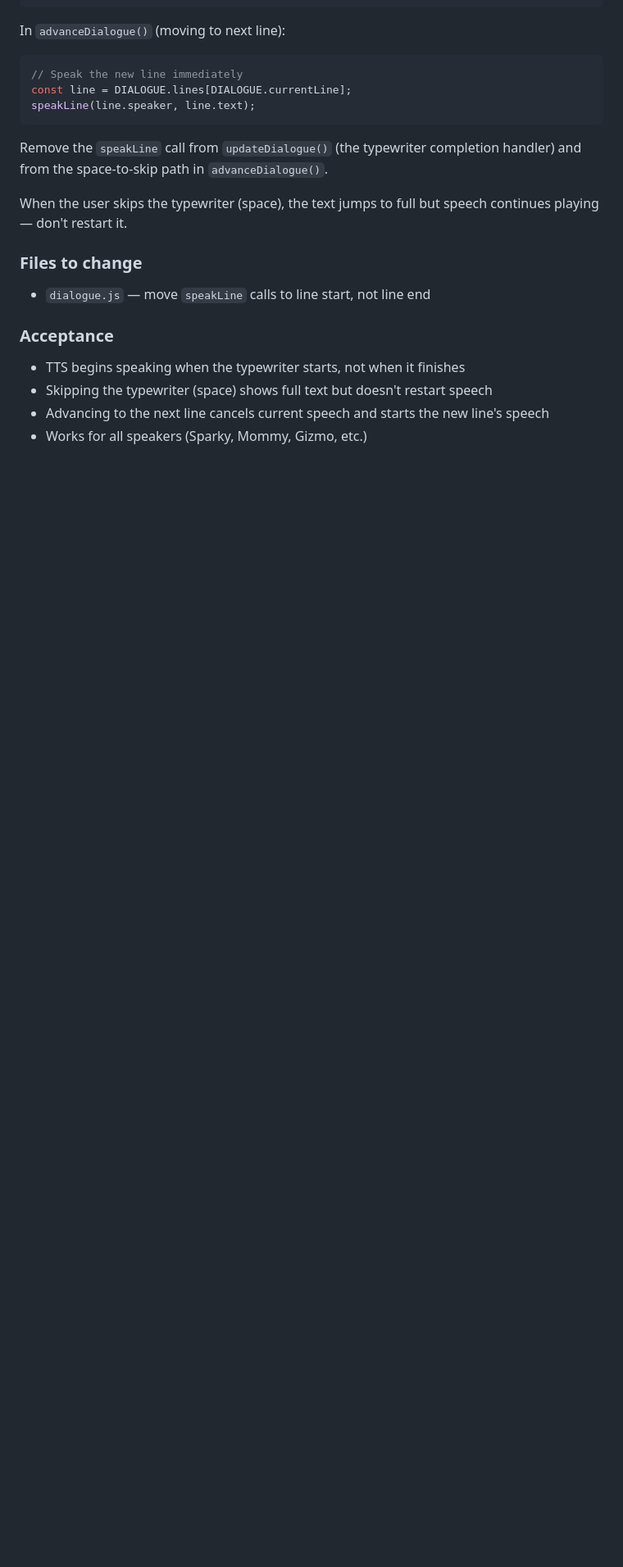
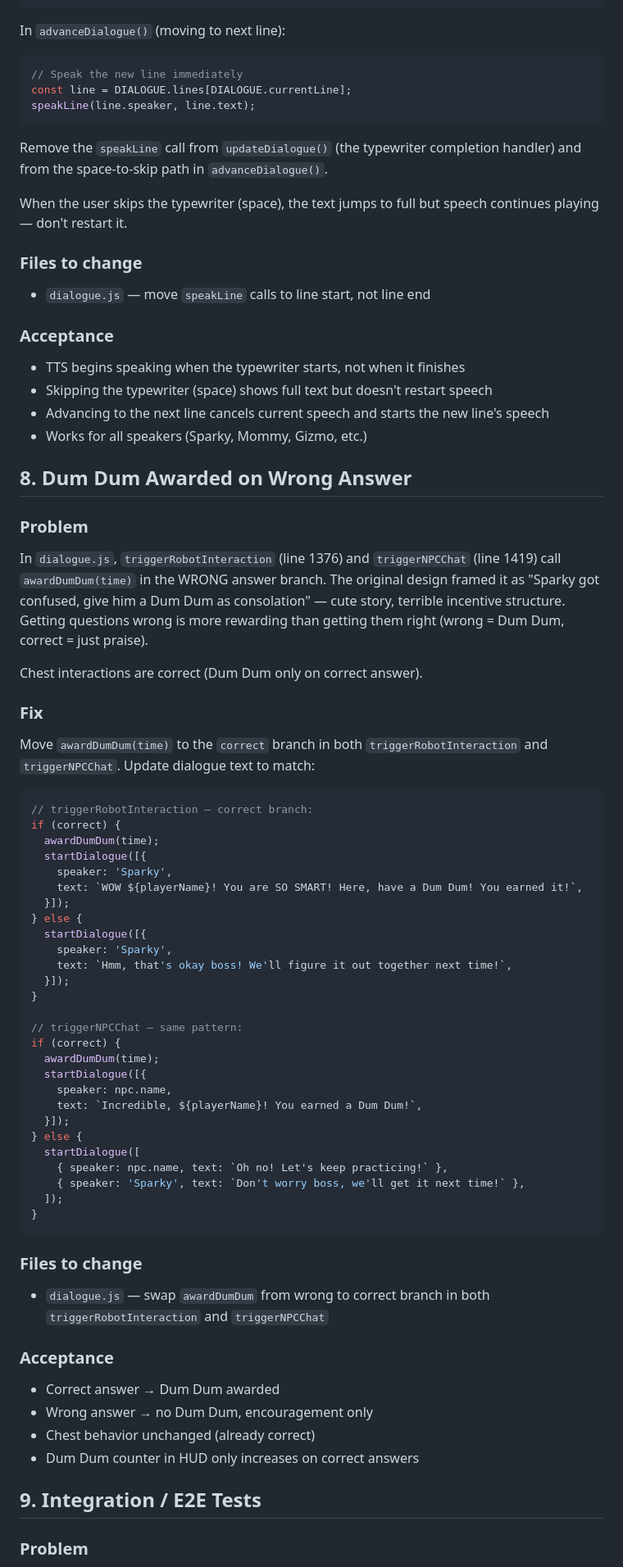
Before and after one commit to rabbiveesh/robot-game, a Markdown page: docs/post-playtest-fixes.md, the part around one of its changes. Shown at 82% size. GitHub-like rendering; blank space fills up the shorter version.

````diff
--- a/docs/post-playtest-fixes.md
+++ b/docs/post-playtest-fixes.md
@@ -326,3 +326,61 @@ When the user skips the typewriter (space), the text jumps to full but speech co
 - Skipping the typewriter (space) shows full text but doesn't restart speech
 - Advancing to the next line cancels current speech and starts the new line's speech
 - Works for all speakers (Sparky, Mommy, Gizmo, etc.)
+
+## 8. Dum Dum Awarded on Wrong Answer
+
+### Problem
+
+In `dialogue.js`, `triggerRobotInteraction` (line 1376) and `triggerNPCChat` (line 1419) call `awardDumDum(time)` in the WRONG answer branch. The original design framed it as "Sparky got confused, give him a Dum Dum as consolation" — cute story, terrible incentive structure. Getting questions wrong is more rewarding than getting them right (wrong = Dum Dum, correct = just praise).
+
+Chest interactions are correct (Dum Dum only on correct answer).
+
+### Fix
+
+Move `awardDumDum(time)` to the `correct` branch in both `triggerRobotInteraction` and `triggerNPCChat`. Update dialogue text to match:
+
+```js
+// triggerRobotInteraction — correct branch:
+if (correct) {
+  awardDumDum(time);
+  startDialogue([{
+    speaker: 'Sparky',
+    text: `WOW ${playerName}! You are SO SMART! Here, have a Dum Dum! You earned it!`,
+  }]);
+} else {
+  startDialogue([{
+    speaker: 'Sparky',
+    text: `Hmm, that's okay boss! We'll figure it out together next time!`,
+  }]);
+}
+
+// triggerNPCChat — same pattern:
+if (correct) {
+  awardDumDum(time);
+  startDialogue([{
+    speaker: npc.name,
+    text: `Incredible, ${playerName}! You earned a Dum Dum!`,
+  }]);
+} else {
+  startDialogue([
+    { speaker: npc.name, text: `Oh no! Let's keep practicing!` },
+    { speaker: 'Sparky', text: `Don't worry boss, we'll get it next time!` },
+  ]);
+}
+```
+
+### Files to change
+
+- `dialogue.js` — swap `awardDumDum` from wrong to correct branch in both `triggerRobotInteraction` and `triggerNPCChat`
+
+### Acceptance
+
+- Correct answer → Dum Dum awarded
+- Wrong answer → no Dum Dum, encouragement only
+- Chest behavior unchanged (already correct)
+- Dum Dum counter in HUD only increases on correct answers
+
+## 9. Integration / E2E Tests
+
+### Problem
+
````
Also changed, not shown: other parts of docs/post-playtest-fixes.md (+88 -0 lines).
